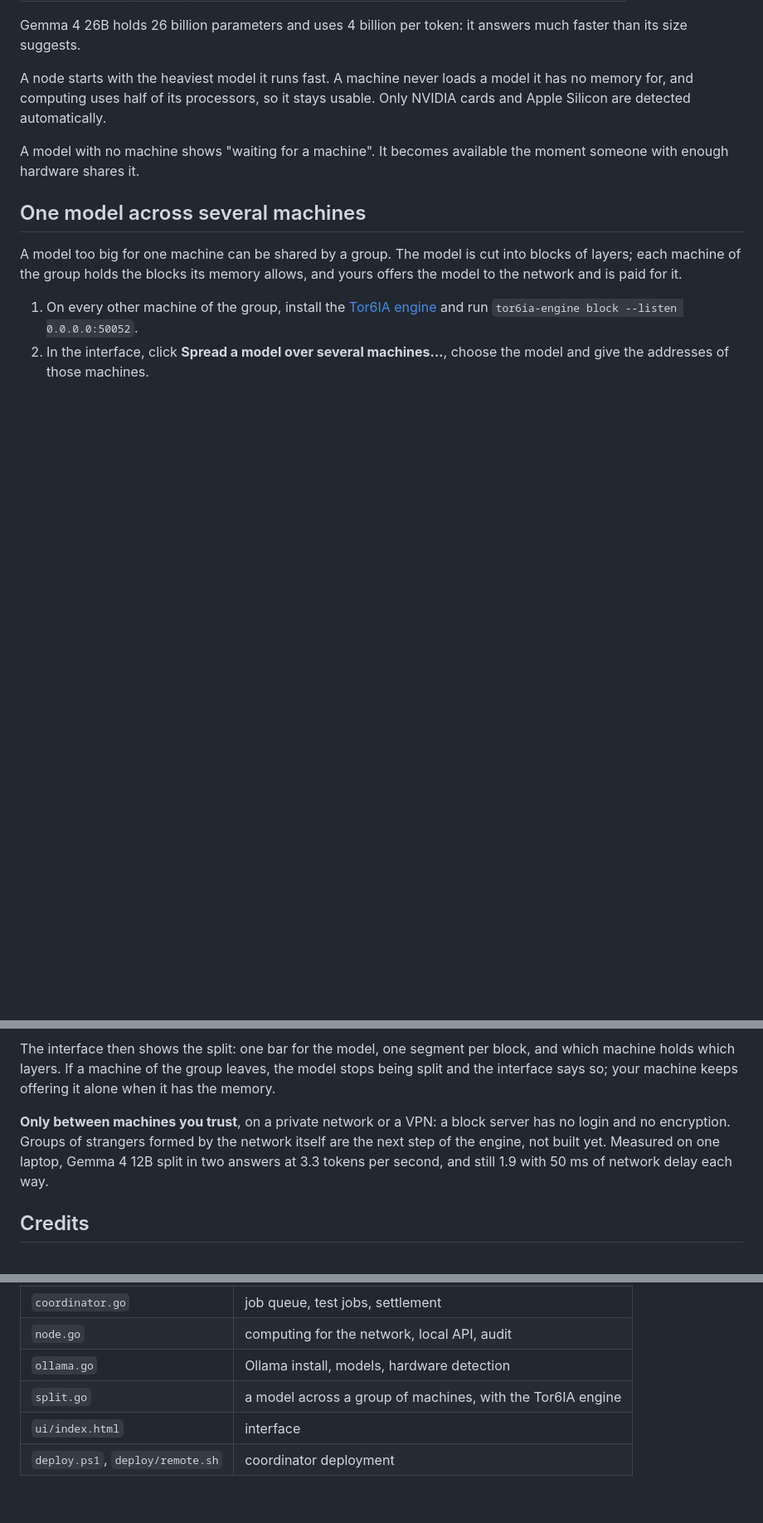
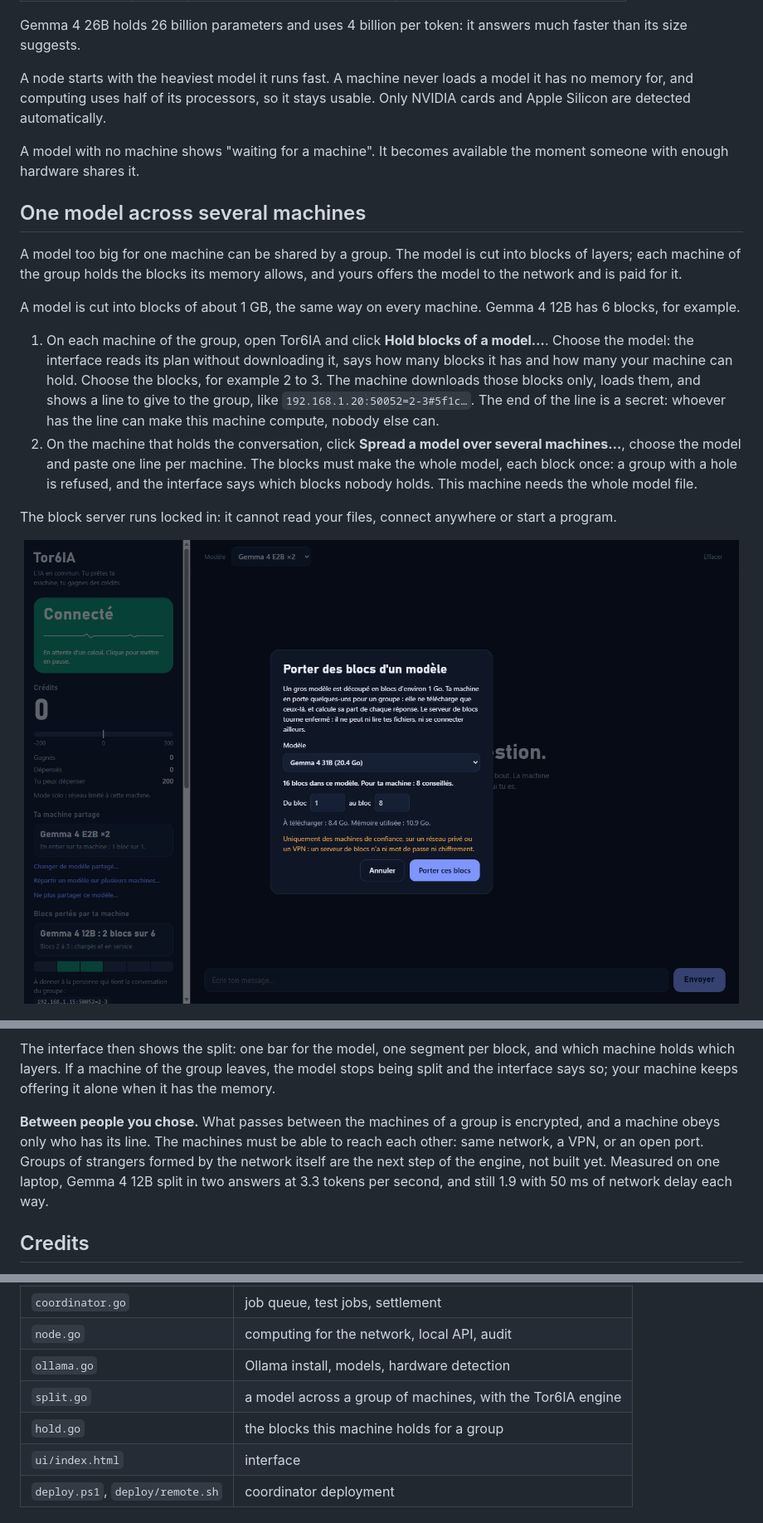
Before and after one commit to tomDeprez/Tor6IA, a Markdown page: README.md, 3 parts joined by grey strips. Shown at 83% size. Drawn GitHub-style; pictures changed too: docs/hold.png (added); blank space fills up the shorter version.

```diff
--- a/README.md
+++ b/README.md
@@ -100,14 +100,20 @@ A model with no machine shows "waiting for a machine". It becomes available the
 
 A model too big for one machine can be shared by a group. The model is cut into blocks of layers; each machine of the group holds the blocks its memory allows, and yours offers the model to the network and is paid for it.
 
-1. On every other machine of the group, install the [Tor6IA engine](https://github.com/tomDeprez/Tor6IA-engine) and run `tor6ia-engine block --listen 0.0.0.0:50052`.
-2. In the interface, click **Spread a model over several machines…**, choose the model and give the addresses of those machines.
+A model is cut into blocks of about 1 GB, the same way on every machine. Gemma 4 12B has 6 blocks, for example.
+
+1. On each machine of the group, open Tor6IA and click **Hold blocks of a model…**. Choose the model: the interface reads its plan without downloading it, says how many blocks it has and how many your machine can hold. Choose the blocks, for example 2 to 3. The machine downloads those blocks only, loads them, and shows a line to give to the group, like `192.168.1.20:50052=2-3#5f1c…`. The end of the line is a secret: whoever has the line can make this machine compute, nobody else can.
+2. On the machine that holds the conversation, click **Spread a model over several machines…**, choose the model and paste one line per machine. The blocks must make the whole model, each block once: a group with a hole is refused, and the interface says which blocks nobody holds. This machine needs the whole model file.
+
+The block server runs locked in: it cannot read your files, connect anywhere or start a program.
+
+<p align="center"><img src="docs/hold.png" alt="The Tor6IA window to hold blocks of a model: 16 blocks in Gemma 4 31B, 8 advised for this machine, the size to download and the memory used" width="900"></p>
 
 <p align="center"><img src="docs/split.png" alt="The Tor6IA interface showing Gemma 4 26B split in three blocks, with the machine and the layers of each block" width="900"></p>
 
 The interface then shows the split: one bar for the model, one segment per block, and which machine holds which layers. If a machine of the group leaves, the model stops being split and the interface says so; your machine keeps offering it alone when it has the memory.
 
-**Only between machines you trust**, on a private network or a VPN: a block server has no login and no encryption. Groups of strangers formed by the network itself are the next step of the engine, not built yet. Measured on one laptop, Gemma 4 12B split in two answers at 3.3 tokens per second, and still 1.9 with 50 ms of network delay each way.
+**Between people you chose.** What passes between the machines of a group is encrypted, and a machine obeys only who has its line. The machines must be able to reach each other: same network, a VPN, or an open port. Groups of strangers formed by the network itself are the next step of the engine, not built yet. Measured on one laptop, Gemma 4 12B split in two answers at 3.3 tokens per second, and still 1.9 with 50 ms of network delay each way.
 
 ## Credits
 
@@ -239,6 +245,7 @@ No dependency outside the Go standard library.
 | `node.go` | computing for the network, local API, audit |
 | `ollama.go` | Ollama install, models, hardware detection |
 | `split.go` | a model across a group of machines, with the Tor6IA engine |
+| `hold.go` | the blocks this machine holds for a group |
 | `ui/index.html` | interface |
 | `deploy.ps1`, `deploy/remote.sh` | coordinator deployment |
 
```
Also changed, not shown: CHANGELOG.md (+18 -0 lines), README.fr.md (+10 -3 lines), 4 other files.
